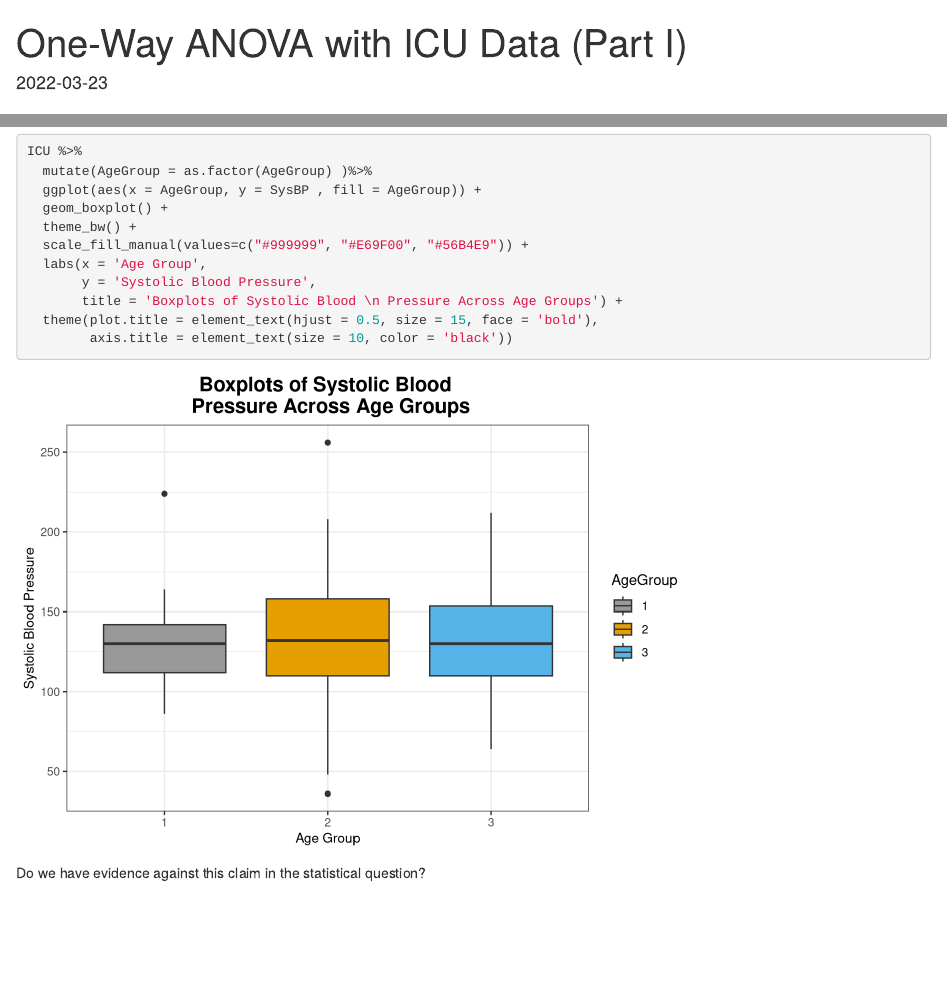
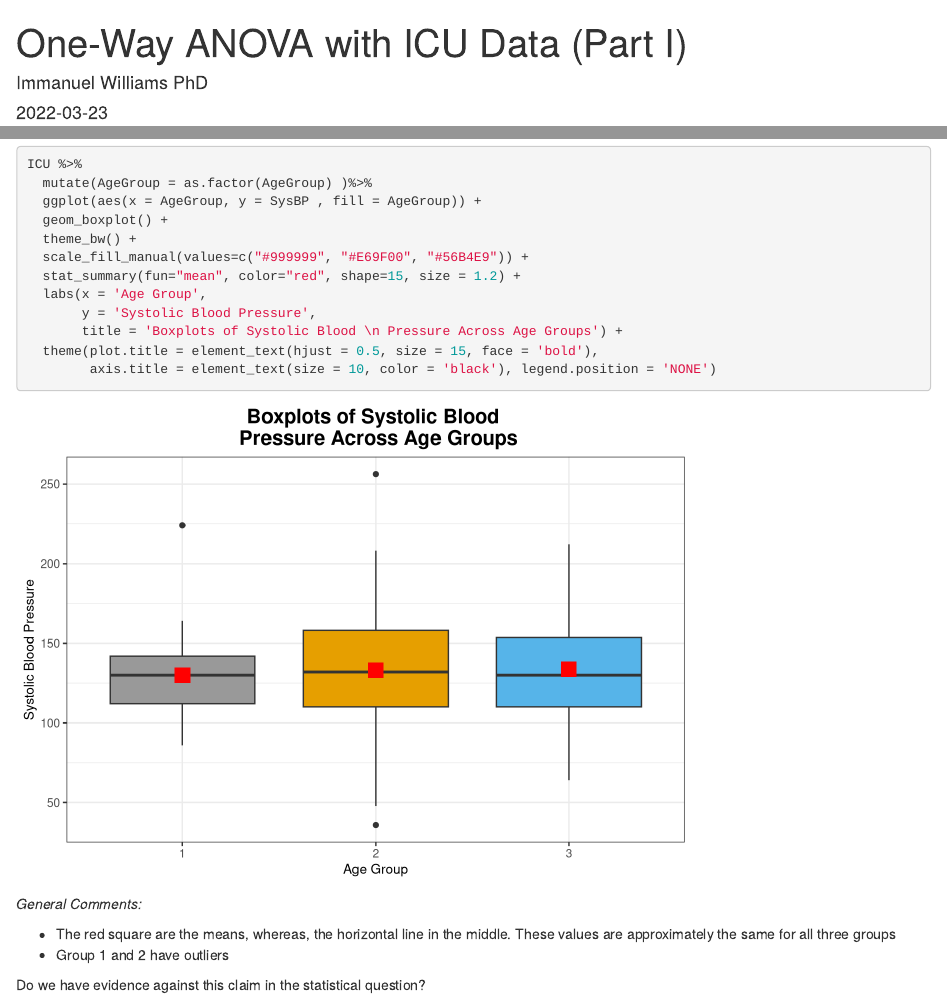
Before and after one commit to gato365/emandoesgato365, an R Markdown document (content/post/2022-03-23-one-way-anova-with-icu-data/index.Rmarkdown): the page in a window 1100 px wide, from its top, and a second part further down, joined at a grey line. Rendered offline with R 4.5, knitr and Pandoc, with nearby package versions.

Commit message:
made adjustments to plot as well as title information

````diff
--- a/content/post/2022-03-23-one-way-anova-with-icu-data/index.Rmarkdown
+++ b/content/post/2022-03-23-one-way-anova-with-icu-data/index.Rmarkdown
@@ -1,17 +1,17 @@
 ---
 title: One-Way ANOVA with ICU Data (Part I)
-author: ''
+author: 'Immanuel Williams PhD'
 date: '2022-03-23'
 slug: one-way-anova-with-icu-data
 categories: []
-tags: [ANOVA, statistics, R, Simulation Based Inference]
+tags: [ANOVA, statistics, R, Simulation Based Inference, One-Way ANOVA,]
 subtitle: ''
-summary: ''
+summary: 'Using ICU data to implement One-Way ANOVA.'
 authors: []
 lastmod: '2022-03-23T19:26:20Z'
 featured: no
 image:
-  caption: ''
+  caption: 'ddUsing ICU data to implement One-Way ANOVA.'
   focal_point: ''
   preview_only: no
 projects: []
@@ -77,12 +77,19 @@ ICU %>%
   geom_boxplot() +
   theme_bw() +
   scale_fill_manual(values=c("#999999", "#E69F00", "#56B4E9")) +
+  stat_summary(fun="mean", color="red", shape=15, size = 1.2) +
   labs(x = 'Age Group',
        y = 'Systolic Blood Pressure',
        title = 'Boxplots of Systolic Blood \n Pressure Across Age Groups') +
   theme(plot.title = element_text(hjust = 0.5, size = 15, face = 'bold'),
-        axis.title = element_text(size = 10, color = 'black'))
+        axis.title = element_text(size = 10, color = 'black'), legend.position = 'NONE')
 ```
+
+*General Comments:*
+
+- The red square are the means, whereas, the horizontal line in the middle. These values are approximately the same for all three groups
+- Group 1 and 2 have outliers
+
 
 
 Do we have evidence against this claim in the statistical question?
````
Also changed, not shown: content/post/2022-03-23-one-way-anova-with-icu-data/index_files/figure-html/unnamed-chunk-3-1.png, 1 other file.
